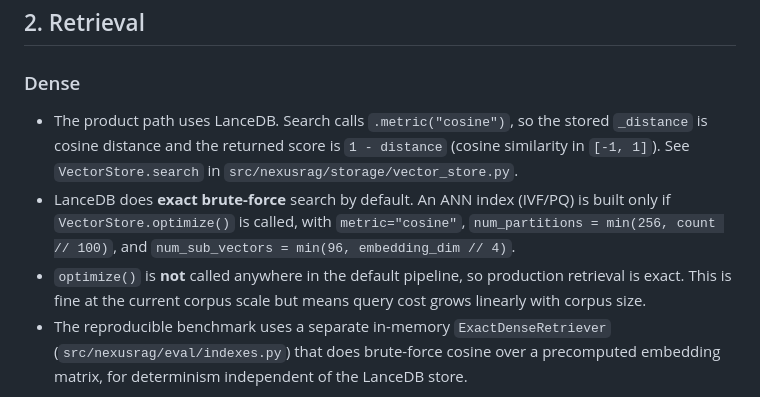
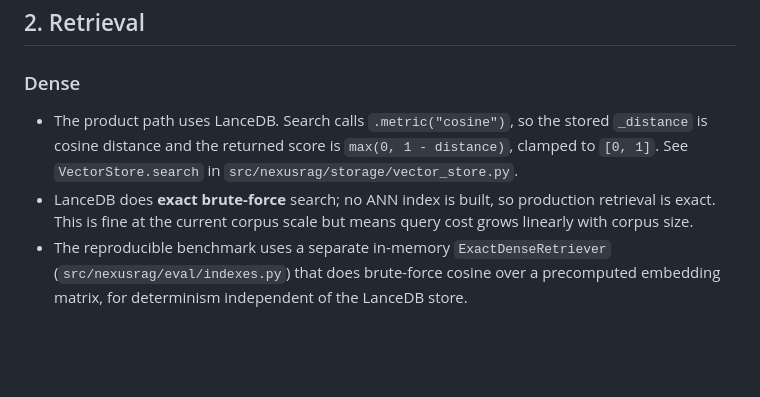
Before and after one commit to urme-b/NexusRAG, a Markdown page: docs/ARCHITECTURE.md, the part around the change. Rendered like a GitHub page; blank space fills up the shorter version.

```diff
--- a/docs/ARCHITECTURE.md
+++ b/docs/ARCHITECTURE.md
@@ -24,14 +24,10 @@ the instance is a process singleton.
 ### Dense
 
 - The product path uses LanceDB. Search calls `.metric("cosine")`, so the stored
-  `_distance` is cosine distance and the returned score is `1 - distance` (cosine
-  similarity in `[-1, 1]`). See `VectorStore.search` in
+  `_distance` is cosine distance and the returned score is `max(0, 1 - distance)`,
+  clamped to `[0, 1]`. See `VectorStore.search` in
   `src/nexusrag/storage/vector_store.py`.
-- LanceDB does **exact brute-force** search by default. An ANN index (IVF/PQ) is
-  built only if `VectorStore.optimize()` is called, with `metric="cosine"`,
-  `num_partitions = min(256, count // 100)`, and `num_sub_vectors =
-  min(96, embedding_dim // 4)`.
-- `optimize()` is **not** called anywhere in the default pipeline, so production
+- LanceDB does **exact brute-force** search; no ANN index is built, so production
   retrieval is exact. This is fine at the current corpus scale but means query cost
   grows linearly with corpus size.
 - The reproducible benchmark uses a separate in-memory `ExactDenseRetriever`
```
